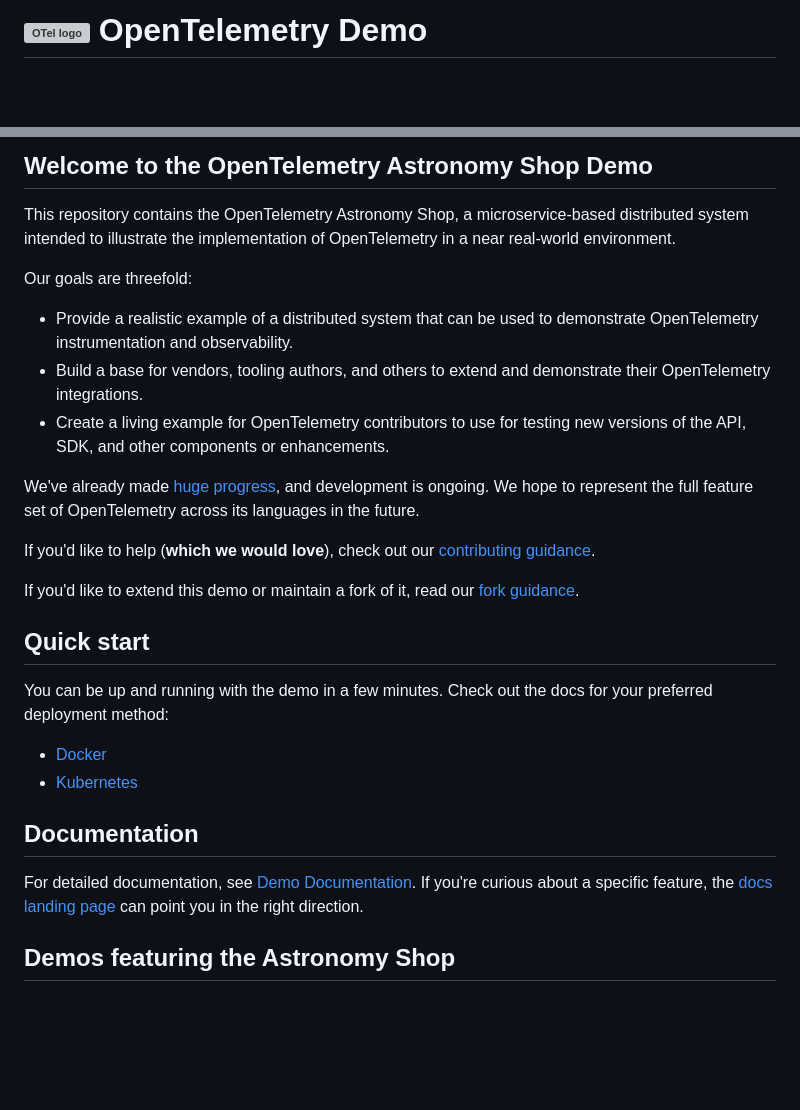
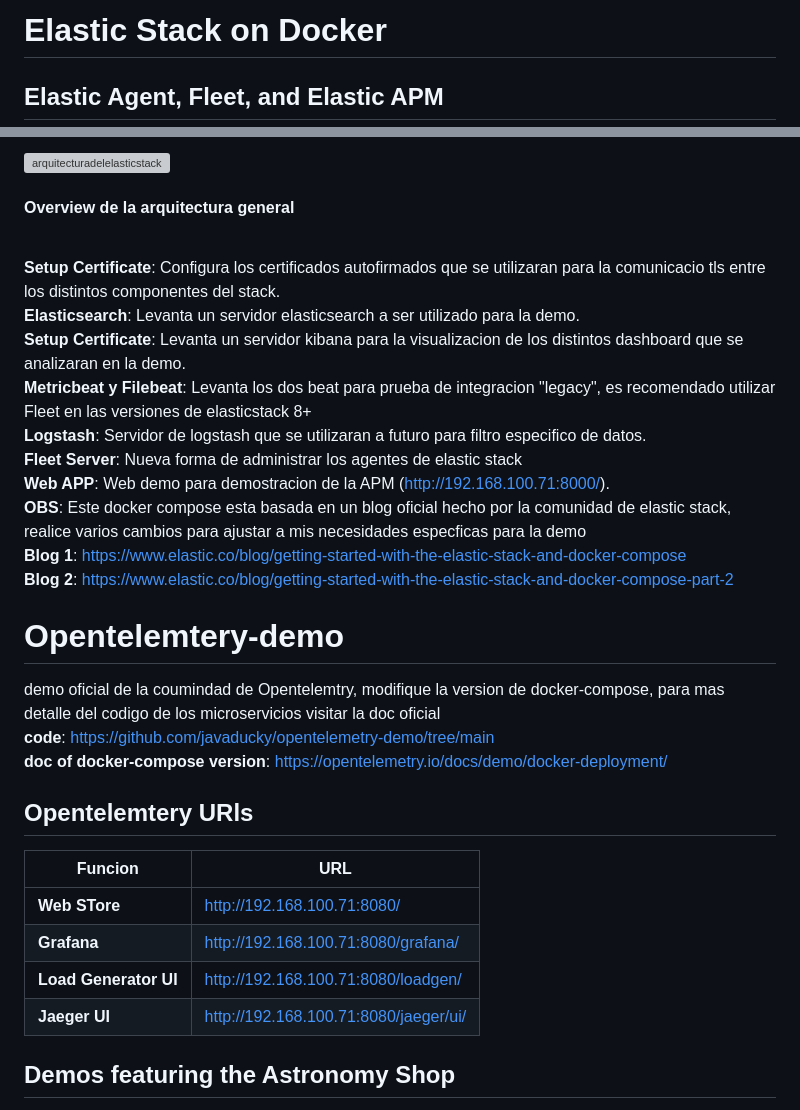
Before and after one commit to notfrannco/opentelemetry-demo, a Markdown page: README.md, 2 parts joined by grey strips. Drawn GitHub-style; blank space fills up the shorter version; grey boxes are pictures that could not be loaded.

```diff
--- a/README.md
+++ b/README.md
@@ -1,3 +1,3 @@
-<!-- markdownlint-disable-next-line -->
-# <img src="https://opentelemetry.io/img/logos/opentelemetry-logo-nav.png" alt="OTel logo" width="45"> OpenTelemetry Demo
+# Elastic Stack on Docker
+## Elastic Agent, Fleet, and Elastic APM
 
@@ -9,43 +4,30 @@
 
-## Welcome to the OpenTelemetry Astronomy Shop Demo
+![arquitecturadelelasticstack](https://github.com/notfrannco/opentelemetry-demo/assets/19764680/eec88277-96dc-4727-9cb3-8ec975f85e9e)
+#### Overview de la arquitectura general
+<br />**Setup Certificate**: Configura los certificados autofirmados que se utilizaran para la comunicacio tls entre los distintos componentes del stack.
+<br />**Elasticsearch**: Levanta un servidor elasticsearch a ser utilizado para la demo.
+<br />**Setup Certificate**: Levanta un servidor kibana para la visualizacion de los distintos dashboard que se analizaran en la demo.
+<br />**Metricbeat y Filebeat**: Levanta los dos beat para prueba de integracion "legacy", es recomendado utilizar Fleet en las versiones de elasticstack 8+
+<br />**Logstash**: Servidor de logstash que se utilizaran a futuro para filtro especifico de datos.
+<br />**Fleet Server**: Nueva forma de administrar los agentes de elastic stack
+<br />**Web APP**: Web demo para demostracion de la APM (http://192.168.100.71:8000/).
+<br />**OBS**: Este docker compose esta basada en un blog oficial hecho por la comunidad de elastic stack, realice varios cambios para ajustar a mis necesidades especficas para la demo
+<br />**Blog 1**: https://www.elastic.co/blog/getting-started-with-the-elastic-stack-and-docker-compose
+<br />**Blog 2**: https://www.elastic.co/blog/getting-started-with-the-elastic-stack-and-docker-compose-part-2
 
-This repository contains the OpenTelemetry Astronomy Shop, a microservice-based
-distributed system intended to illustrate the implementation of OpenTelemetry in
-a near real-world environment.
+# Opentelemtery-demo
+demo oficial de la coumindad de Opentelemtry, modifique la version de docker-compose, para mas detalle del codigo de los microservicios visitar la doc oficial
+<br />**code**: https://github.com/javaducky/opentelemetry-demo/tree/main
+<br /> **doc of docker-compose version**: https://opentelemetry.io/docs/demo/docker-deployment/
 
-Our goals are threefold:
+## Opentelemtery URls
+| Funcion | URL |
+| ------ | ------ |
+|   **Web STore**     |   http://192.168.100.71:8080/      |
+|     **Grafana**   |  http://192.168.100.71:8080/grafana/       |
+|  **Load Generator UI** |     http://192.168.100.71:8080/loadgen/        |
+|   **Jaeger UI**     |   http://192.168.100.71:8080/jaeger/ui/      |
 
-- Provide a realistic example of a distributed system that can be used to
-  demonstrate OpenTelemetry instrumentation and observability.
-- Build a base for vendors, tooling authors, and others to extend and
-  demonstrate their OpenTelemetry integrations.
-- Create a living example for OpenTelemetry contributors to use for testing new
-  versions of the API, SDK, and other components or enhancements.
-
-We've already made [huge
-progress](https://github.com/open-telemetry/opentelemetry-demo/blob/main/CHANGELOG.md),
-and development is ongoing. We hope to represent the full feature set of
-OpenTelemetry across its languages in the future.
-
-If you'd like to help (**which we would love**), check out our [contributing
-guidance](./CONTRIBUTING.md).
-
-If you'd like to extend this demo or maintain a fork of it, read our
-[fork guidance](https://opentelemetry.io/docs/demo/forking/).
-
-## Quick start
-
-You can be up and running with the demo in a few minutes. Check out the docs for
-your preferred deployment method:
-
-- [Docker](https://opentelemetry.io/docs/demo/docker_deployment/)
-- [Kubernetes](https://opentelemetry.io/docs/demo/kubernetes_deployment/)
-
-## Documentation
-
-For detailed documentation, see [Demo Documentation][docs]. If you're curious
-about a specific feature, the [docs landing page][docs] can point you in the
-right direction.
 
 ## Demos featuring the Astronomy Shop
 
```
Also changed, not shown: other parts of README.md (+0 -5 lines).
